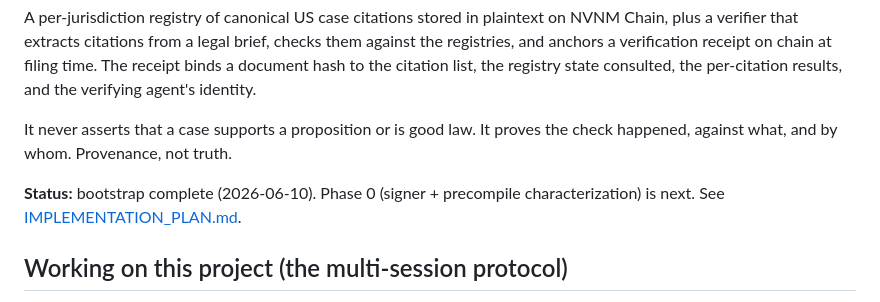
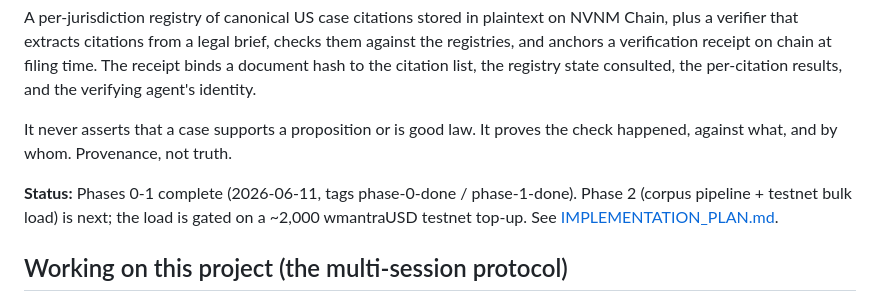
Before and after one commit to aberdellans/nvnm-cite, a Markdown page: README.md, the part around the change. GitHub-like rendering.

Commit message:
readme: refresh stale status line (phases 0-1 done, phase 2 next)

```diff
--- a/README.md
+++ b/README.md
@@ -6,7 +6,7 @@ A per-jurisdiction registry of canonical US case citations stored in plaintext o
 
 It never asserts that a case supports a proposition or is good law. It proves the check happened, against what, and by whom. Provenance, not truth.
 
-**Status:** bootstrap complete (2026-06-10). Phase 0 (signer + precompile characterization) is next. See [IMPLEMENTATION_PLAN.md](IMPLEMENTATION_PLAN.md).
+**Status:** Phases 0-1 complete (2026-06-11, tags phase-0-done / phase-1-done). Phase 2 (corpus pipeline + testnet bulk load) is next; the load is gated on a ~2,000 wmantraUSD testnet top-up. See [IMPLEMENTATION_PLAN.md](IMPLEMENTATION_PLAN.md).
 
 ## Working on this project (the multi-session protocol)
 
```
